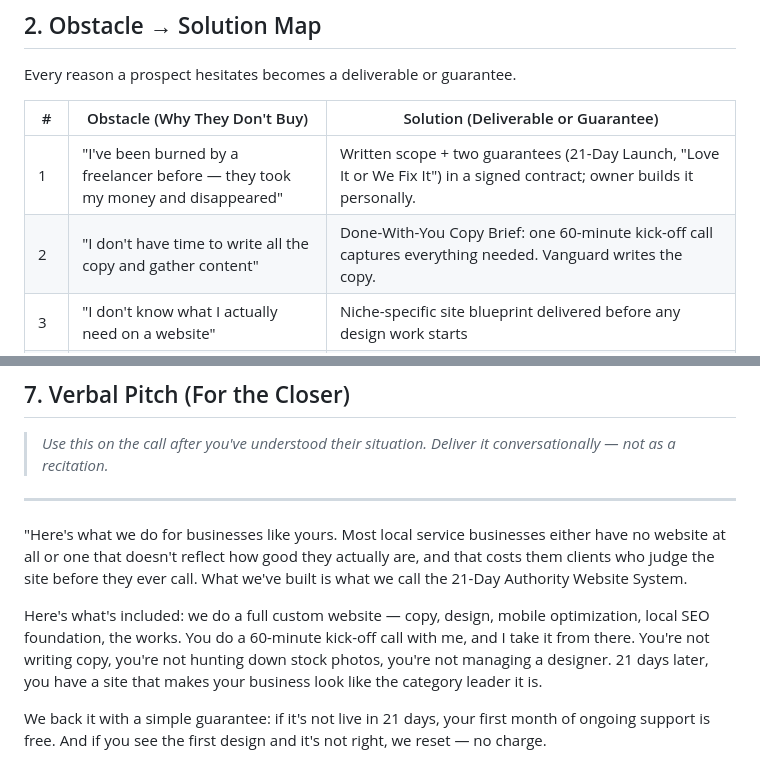
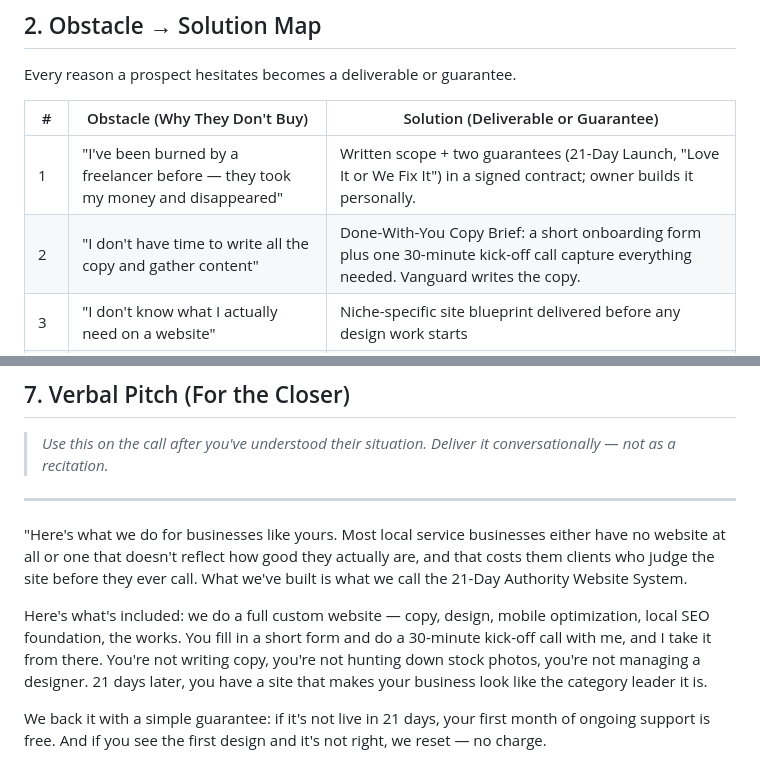
Before and after one commit to Scarlett0419/test0627, a Markdown page: agency/OFFER.md, 2 parts joined by grey strips. Drawn GitHub-style.

Commit message:
Add 21-day delivery SOP; align kick-off call length to 30 minutes
Co-Authored-By: Claude Opus 5.5 <noreply@anthropic.com>
Claude-Session: https://claude.ai/code/session_01N397dYkWM163YQMqrsVR2H

```diff
--- a/agency/OFFER.md
+++ b/agency/OFFER.md
@@ -39,7 +39,7 @@ Every reason a prospect hesitates becomes a deliverable or guarantee.
 | # | Obstacle (Why They Don't Buy) | Solution (Deliverable or Guarantee) |
 |---|-------------------------------|-------------------------------------|
 | 1 | "I've been burned by a freelancer before — they took my money and disappeared" | Written scope + two guarantees (21-Day Launch, "Love It or We Fix It") in a signed contract; owner builds it personally. |
-| 2 | "I don't have time to write all the copy and gather content" | Done-With-You Copy Brief: one 60-minute kick-off call captures everything needed. Vanguard writes the copy. |
+| 2 | "I don't have time to write all the copy and gather content" | Done-With-You Copy Brief: a short onboarding form plus one 30-minute kick-off call capture everything needed. Vanguard writes the copy. |
 | 3 | "I don't know what I actually need on a website" | Niche-specific site blueprint delivered before any design work starts |
 | 4 | "It'll take months and I need it now" | 21-Day Delivery Guarantee: if the site isn't live within 21 days of kick-off (assuming client provides feedback on schedule), the next month of care plan is free |
 | 5 | "I can't afford it right now" | Down-sell to The Foundation tier; framed against the cost of a bad first impression (leads lost per month) |
@@ -191,7 +191,7 @@ Includes:
 
 "Here's what we do for businesses like yours. Most local service businesses either have no website at all or one that doesn't reflect how good they actually are, and that costs them clients who judge the site before they ever call. What we've built is what we call the 21-Day Authority Website System.
 
-Here's what's included: we do a full custom website — copy, design, mobile optimization, local SEO foundation, the works. You do a 60-minute kick-off call with me, and I take it from there. You're not writing copy, you're not hunting down stock photos, you're not managing a designer. 21 days later, you have a site that makes your business look like the category leader it is.
+Here's what's included: we do a full custom website — copy, design, mobile optimization, local SEO foundation, the works. You fill in a short form and do a 30-minute kick-off call with me, and I take it from there. You're not writing copy, you're not hunting down stock photos, you're not managing a designer. 21 days later, you have a site that makes your business look like the category leader it is.
 
 We back it with a simple guarantee: if it's not live in 21 days, your first month of ongoing support is free. And if you see the first design and it's not right, we reset — no charge.
 
```
Also changed, not shown: agency/DELIVERY_SOP.md (added, +449 -0 lines), agency/GHL_DISCORD_WORKFLOWS.md (+1 -1 lines).
